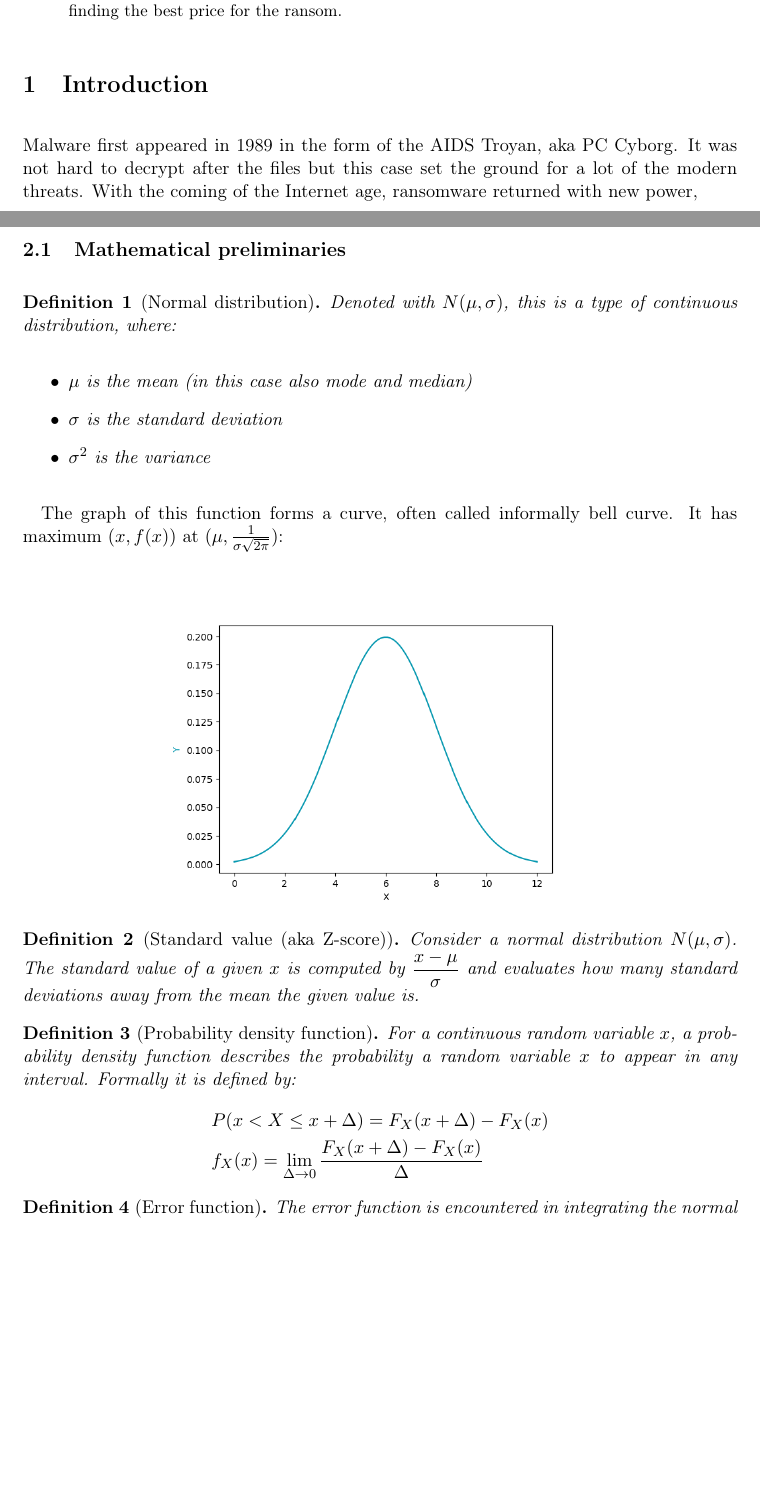
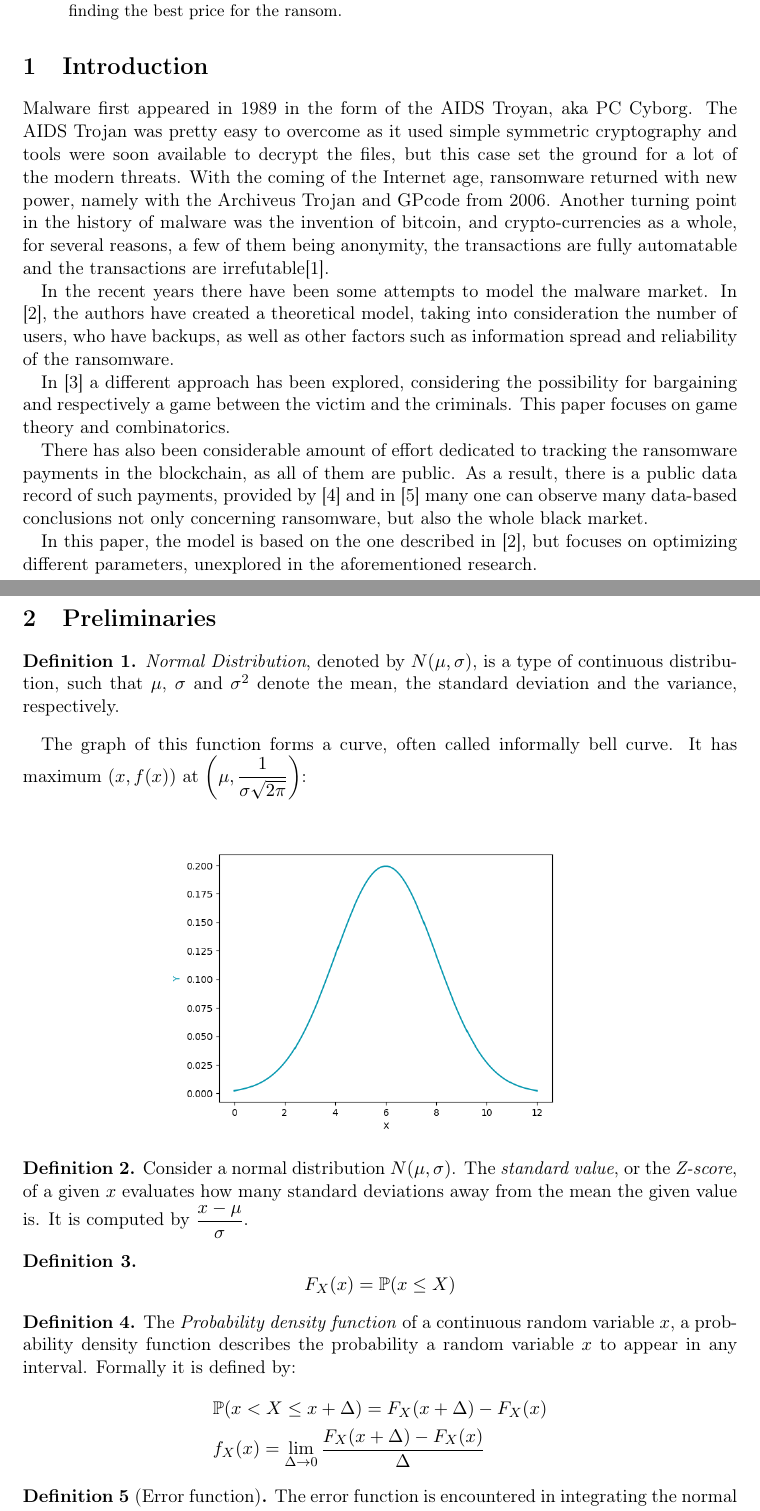
Before and after one commit to NIkolaStaykov/Ransomware-Research-Project-Model, a LaTeX paper (LaTeX/Ransomware_research_project.tex): two parts of pages 3 and 4 of 8, joined at a grey line, cut so that both start at the same text, the shorter picture padded with empty space. Compiled offline with pdfLaTeX.

Commit message:
Wrote introduction

```diff
--- a/LaTeX/Ransomware_research_project.tex
+++ b/LaTeX/Ransomware_research_project.tex
@@ -4,7 +4,7 @@
 \usepackage[english]{babel}
 
 %% Sets page size and margins
-\usepackage[a4paper,top=3cm,bottom=2cm,left=3cm,right=3cm,marginparwidth=1.75cm]{geometry}
+\usepackage[a4paper,top=3cm,bottom=3cm,left=3cm,right=3cm,marginparwidth=1.75cm]{geometry}
 
 %% Useful packages
 \usepackage{amsmath, amssymb, amsthm,calc,mathabx}
@@ -28,14 +28,17 @@
 }
 
 \newtheorem{theorem}{Theorem}
-\newtheorem{definition}{Definition}
+
 \newtheorem{lemma}{Lemma}
 \newtheorem{prop}{Property}
 \newtheorem*{remark}{Remark}
 
+\theoremstyle{definition}
+\newtheorem{definition}{Definition}
+
 \setlength{\columnsep}{1cm}
 \setlength{\parindent}{1em}
-\setlength{\parskip}{1em}
+
 \begin{document}
 \begin{titlepage}
 	\newcommand{\HRule}{\rule{\linewidth}{0.5mm}}
@@ -65,41 +68,43 @@
 \end{abstract}
 
 \section{Introduction}
-		Malware first appeared in 1989 in the form of the AIDS Troyan, aka PC Cyborg. It was not hard to decrypt after the files but this case set the ground for a lot of the modern threats. With the coming of the Internet age, ransomware returned with new power,
+		Malware first appeared in 1989 in the form of the AIDS Troyan, aka PC Cyborg.  The AIDS Trojan was pretty easy to overcome as it used simple symmetric cryptography and tools were soon available to decrypt the files, but this case set the ground for a lot of the modern threats. With the coming of the Internet age, ransomware returned with new power, namely with the Archiveus Trojan and GPcode from 2006. Another turning point in the history of malware was the invention of bitcoin, and crypto-currencies as a whole, for several reasons, a few of them being anonymity, the transactions are fully automatable and the transactions are irrefutable\cite{huang2018tracking}.\par
+		In the recent years there have been some attempts to model the malware market. In \cite{caulfielddynamic}, the authors have created a theoretical model, taking into consideration the number of users, who have backups, as well as other factors such as information spread and reliability of the ransomware.\par
+		In \cite{cartwright2018pay} a different approach has been explored, considering the possibility for bargaining and respectively a game between the victim and the criminals. This paper focuses on game theory and combinatorics.\par
+		There has also been considerable amount of effort dedicated to tracking the ransomware payments in the blockchain, as all of them are public. As a result, there is a public data record of such payments, provided by \cite{paquet2019ransomware} and in \cite{thomas2015framing} many one can observe many data-based conclusions not only concerning ransomware, but also the whole black market.\par
+		In this paper, the model is based on the one described in \cite{caulfielddynamic}, but focuses on optimizing different parameters, unexplored in the aforementioned research.
 \newpage
-\section{Mathematical model}
-	\subsection{Mathematical preliminaries}
-		\begin{definition}[Normal distribution]
-			\label{def:def1}
-			Denoted with $N(\mu, \sigma)$, this is a type of continuous distribution, where:
-			\begin{itemize}
-				\item $\mu$ is the mean (in this case also mode and median)
-				\item $\sigma$ is the standard deviation
-				\item $\sigma^{2}$ is the variance
-
-			\end{itemize}
+	\section{Preliminaries}
+		\begin{definition}
+			\label{def:normdist}
+			\emph{Normal Distribution}, denoted by $N(\mu, \sigma)$, is a type of continuous distribution, such that $\mu$, $\sigma$ and $\sigma^{2}$ denote the mean, the standard deviation and the variance, respectively.
 		\end{definition}
 
-		The graph of this function forms a curve, often called informally bell curve. It has maximum $(x,f(x))$ at $(\mu, \frac{1}{\sigma\sqrt{2\pi}})$:
+		The graph of this function forms a curve, often called informally bell curve. It has maximum $(x,f(x))$ at $\left(\mu, \dfrac{1}{\sigma\sqrt{2\pi}}\right)$:
 		\begin{center}
 			\includegraphics[width=0.6\textwidth]{Normal_clean}
 		\end{center}
 
-		\begin{definition}[Standard value (aka Z-score)]
+		\begin{definition}
 			\label{def:def2}
-			Consider a normal distribution $N(\mu, \sigma)$. The standard value of a given $x$ is computed by $\dfrac{x-\mu}{\sigma}$ and evaluates how many standard deviations away from the mean the given value is.
+			Consider a normal distribution $N(\mu, \sigma)$. The \emph{standard value}, or the \emph{Z-score}, of a given $x$ evaluates how many standard deviations away from the mean the given value is. It is computed by $\dfrac{x-\mu}{\sigma}$.
 		\end{definition}
 
-		\begin{definition}[Probability density function]
+		\begin{definition}
+			\label{def:cumulative}
+			$$F_{X}(x)=\mathbb{P}(x\leq X)$$
+		\end{definition}
+
+		\begin{definition}
 			\label{def:def3}
-			For a continuous random variable $x$, a probability density function describes the probability a random variable $x$ to appear in any interval. Formally it is defined by:
+			The \emph{Probability density function} of a continuous random variable $x$, a probability density function describes the probability a random variable $x$ to appear in any interval. Formally it is defined by:
 			\begin{align*}
-				&P(x < X \leq x+\Delta)=F_X(x+\Delta)-F_X(x)\\
+				&\mathbb{P}(x < X \leq x+\Delta)=F_X(x+\Delta)-F_X(x)\\
 				&f_X(x)=\lim_{\Delta \rightarrow 0} \frac{F_X(x+\Delta)-F_X(x)}{\Delta}
 			\end{align*}
 		\end{definition}
 
 		\begin{definition}[Error function] The error function is encountered in integrating the normal distribution, it takes z-score as a parameter:
-			$$erf(z) \dfrac{2}{\sqrt{\pi}}\int_{0}^{z}e^{-t^{2}}dt$$
+			$$\operatorname{erf}(z)=\dfrac{2}{\sqrt{\pi}}\int_{0}^{z}e^{-t^{2}}dt$$
 		\end{definition}
 
```
Also changed, not shown: LaTeX/Ransomware_research_project.pdf, LaTeX/Ransomware_research_project.tex (51 more changed lines), 3 other files.
